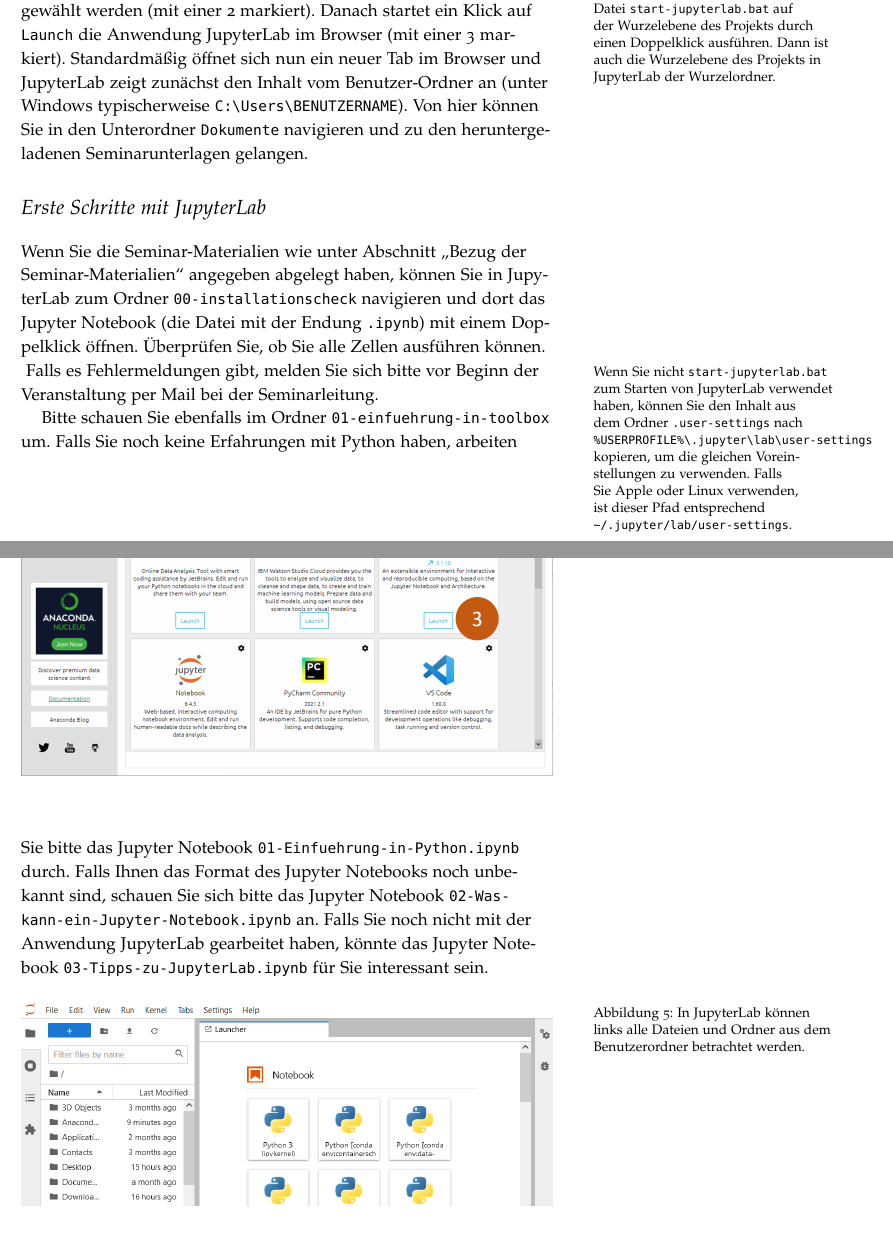
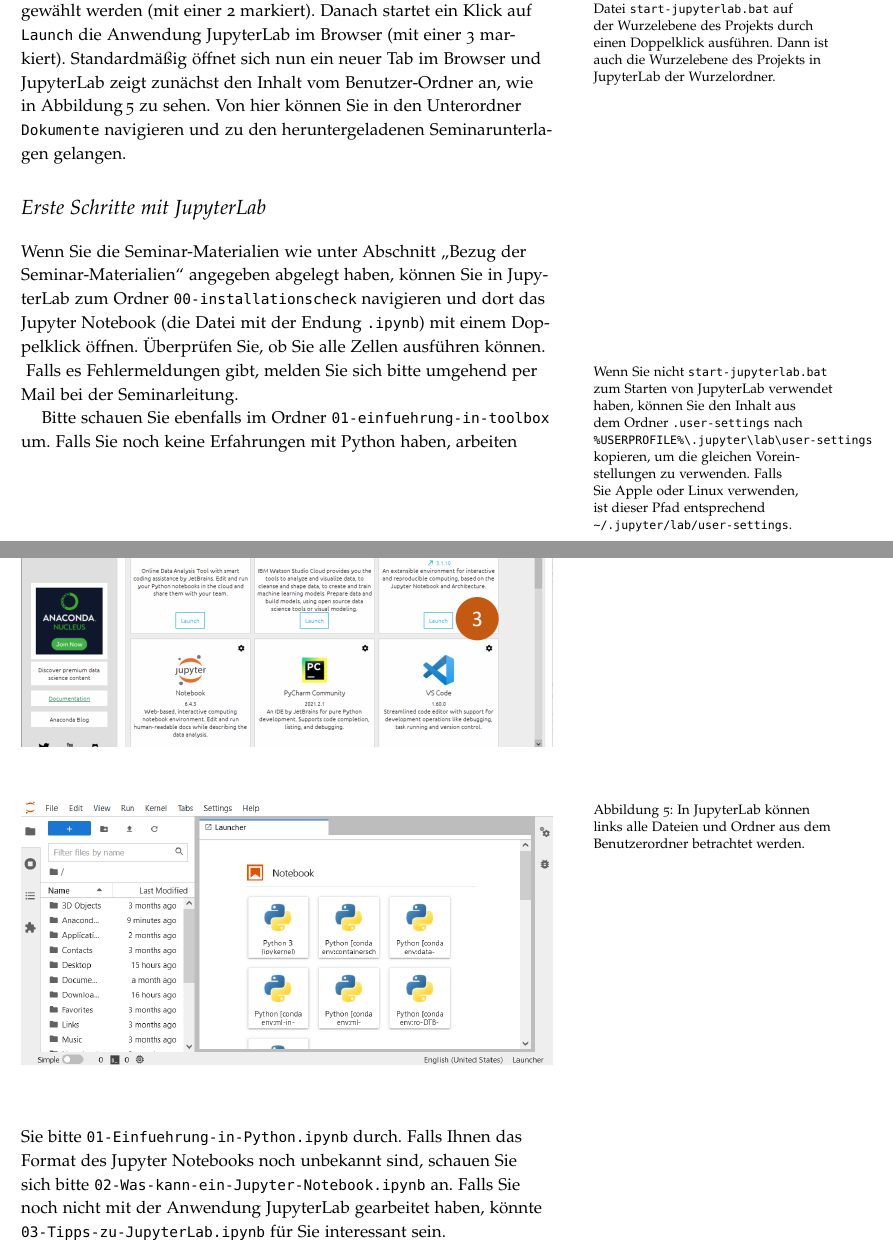
Before and after one commit to 1kastner/ml-potentials-and-risks, a LaTeX document (_internal/Vorbereitung-auf-das-Seminar.tex): two parts of pages 4 and 5 of 5, joined at a grey line, cut so that both start at the same text, the shorter picture padded with empty space. Compiled offline with pdfLaTeX.

Commit message:
Re-arrange figures

```diff
--- a/_internal/Vorbereitung-auf-das-Seminar.tex
+++ b/_internal/Vorbereitung-auf-das-Seminar.tex
@@ -1,4 +1,4 @@
-\documentclass{tufte-handout}
+\documentclass[nobib]{tufte-handout}
 
 \usepackage[utf8]{inputenc}
 \usepackage[autostyle=true,german=quotes]{csquotes}
@@ -196,15 +196,23 @@ ausgewählt werden
 (mit einer 2 markiert).
 Danach startet ein Klick auf \texttt{Launch} die Anwendung JupyterLab im Browser
 (mit einer 3 markiert).
-Standardmäßig öffnet sich nun ein neuer Tab im Browser und JupyterLab zeigt zunächst den Inhalt vom Benutzer-Ordner an (unter Windows typischerweise \texttt{C:\textbackslash{}Users\textbackslash{}BENUTZERNAME}).
+Standardmäßig öffnet sich nun ein neuer Tab im Browser und JupyterLab zeigt zunächst den Inhalt vom Benutzer-Ordner an, wie in
+Abbildung\,\ref{fig:inside-jupyterlab} zu sehen.
 Von hier können Sie in den Unterordner \texttt{Dokumente} navigieren und zu den heruntergeladenen Seminarunterlagen gelangen.
 
 \begin{figure}[h]
-  \includegraphics{anaconda-navigator-jupyterlab--mit-reihenfolge}
+  \includegraphics[trim={0 1.5cm 0 0},clip]{anaconda-navigator-jupyterlab--mit-reihenfolge}
   \caption{Aus dem Anaconda Navigator kann JupyterLab gleich in der richtigen Umgebung gestartet werden.%
   Die Reihenfolge und Sortierung der Logos kann variieren.}%
-\label{fig:start-jupyterlab}
+  \label{fig:start-jupyterlab}
 \end{figure}
+
+\begin{figure}[h]
+  \includegraphics{jupyterlab-running}
+  \caption{In JupyterLab können links alle Dateien und Ordner aus dem Benutzerordner betrachtet werden.}%
+  \label{fig:inside-jupyterlab}
+\end{figure}
+
 
 \section{Erste Schritte mit JupyterLab}
 
@@ -217,24 +225,20 @@ navigieren und dort das Jupyter Notebook (die Datei mit der Endung \texttt{.ipyn
 	Wenn Sie nicht \texttt{start-jupyterlab.bat} zum Starten von JupyterLab verwendet haben, können Sie den Inhalt aus dem Ordner \texttt{.user-settings} nach \texttt{\%USERPROFILE\%\textbackslash{}.jupyter\textbackslash{}lab\textbackslash{}user-settings} kopieren, um die gleichen Voreinstellungen zu verwenden.
 	Falls Sie Apple oder Linux verwenden, ist dieser Pfad entsprechend \texttt{\textasciitilde/.jupyter/lab/user-settings}.
 }
-Falls es Fehlermeldungen gibt, melden Sie sich bitte vor Beginn der Veranstaltung per Mail bei der Seminarleitung.
+Falls es Fehlermeldungen gibt, melden Sie sich bitte umgehend per Mail bei der Seminarleitung.
 
 Bitte schauen Sie ebenfalls im Ordner
 \texttt{01-einfuehrung-in-toolbox}
 um.
-Falls Sie noch keine Erfahrungen mit Python haben, arbeiten Sie bitte das Jupyter Notebook
+Falls Sie noch keine Erfahrungen mit Python haben, arbeiten Sie bitte
 \texttt{01-Einfuehrung-in-Python.ipynb}
 durch.
-Falls Ihnen das Format des Jupyter Notebooks noch unbekannt sind, schauen Sie sich bitte das Jupyter Notebook
+Falls Ihnen das Format des Jupyter Notebooks noch unbekannt sind, schauen Sie sich bitte
 \texttt{02-Was-kann-ein-Jupyter-Notebook.ipynb}
 an.
-Falls Sie noch nicht mit der Anwendung JupyterLab gearbeitet haben, könnte das Jupyter Notebook \texttt{03-Tipps-zu-JupyterLab.ipynb} für Sie interessant sein.
-
-\begin{figure}[h]
-  \includegraphics{jupyterlab-running}
-  \caption{In JupyterLab können links alle Dateien und Ordner aus dem Benutzerordner betrachtet werden.}%
-\label{fig:start-jupyterlab}
-\end{figure}
+Falls Sie noch nicht mit der Anwendung JupyterLab gearbeitet haben, könnte
+\texttt{03-Tipps-zu-JupyterLab.ipynb}
+für Sie interessant sein.
 
 \FloatBarrier{}
 \doclicenseThis{}
```
Also changed, not shown: _internal/Vorbereitung-auf-das-Seminar.tex (2 more changed lines).
